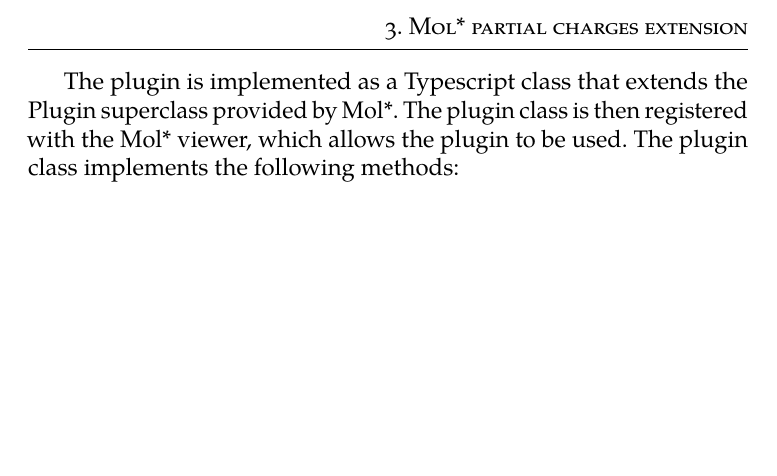
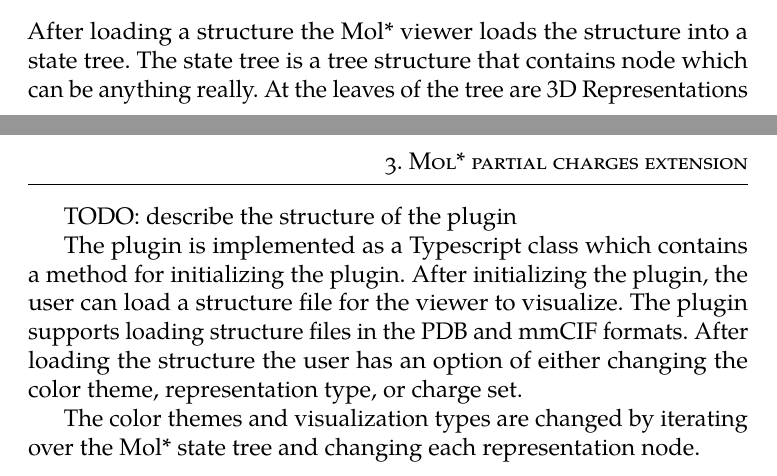
Before and after one commit to MergunFrimen/thesis, a LaTeX thesis (fi-pdflatex.tex): part of page 29 of 45 before the commit and two parts of pages 22 and 30 of 46 after it, the two joined at a grey line, cut at the place of the change, the shorter picture padded with empty space. Compiled offline with pdfLaTeX.

Commit message:
state tree diagram

```diff
--- a/fi-pdflatex.tex
+++ b/fi-pdflatex.tex
@@ -329,3 +329,4 @@ Firstly, the extension should enable the coloring of atoms and residues based on
 
 \section{Mol* state tree}
 
+After loading a structure the Mol* viewer loads the structure into a state tree. The state tree is a tree structure that contains node which can be anything really. At the leaves of the tree are 3D Representations of the parent selections. The selections are just a collection of atoms that should be visualized.
@@ -469,7 +479,11 @@ The controls are depicted in Figure \ref{fig:controls-charge-set}.
 
 In addition to the partial charges extension for the Mol* library, it was necessary to create a custom Mol* viewer plugin. By using a plugin, it is possible to create custom behavior for the Mol* viewer, which is not possible using the standard Mol* viewer.
 
-The plugin is implemented as a Typescript class that extends the Plugin superclass provided by Mol*. The plugin class is then registered with the Mol* viewer, which allows the plugin to be used. The plugin class implements the following methods:
+TODO: describe the structure of the plugin
+
+The plugin is implemented as a Typescript class which contains a method for initializing the plugin. After initializing the plugin, the user can load a structure file for the viewer to visualize. The plugin supports loading structure files in the PDB and mmCIF formats. After loading the structure the user has an option of either changing the color theme, representation type, or charge set.
+
+The color themes and visualization types are changed by iterating over the Mol* state tree and changing each representation node.
 
 \chapter{Atomic Charge Calculator II}
 \label{chapter:atomic_charge_calculator_ii}
```
Also changed, not shown: fi-pdflatex.pdf, figures/state_tree.png (added), fi-pdflatex.tex (9 more changed lines), 1 other file.
